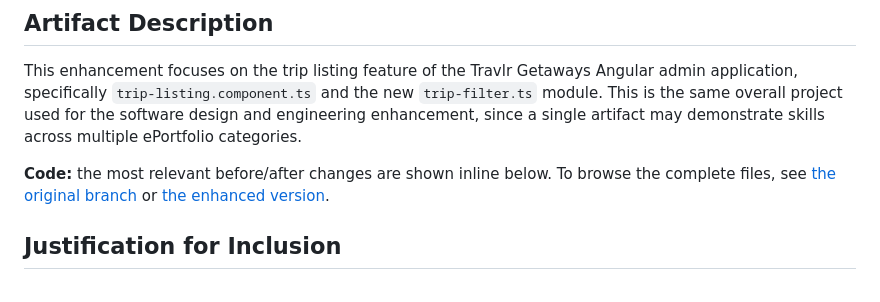
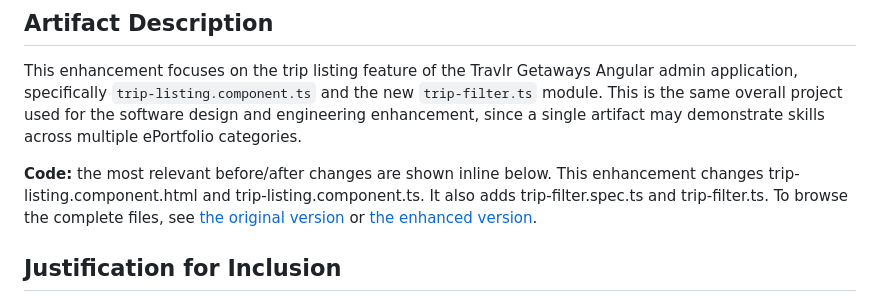
Before and after one commit to AlexanderHaun2/AlexanderHaun2.github.io, a Markdown page: enhancement-two.md, the part around one of its changes. Drawn GitHub-style.

```diff
--- a/enhancement-two.md
+++ b/enhancement-two.md
@@ -8,7 +8,7 @@
 
 This enhancement focuses on the trip listing feature of the Travlr Getaways Angular admin application, specifically `trip-listing.component.ts` and the new `trip-filter.ts` module. This is the same overall project used for the software design and engineering enhancement, since a single artifact may demonstrate skills across multiple ePortfolio categories.
 
-**Code:** the most relevant before/after changes are shown inline below. To browse the complete files, see [the original branch](https://github.com/AlexanderHaun2/AlexanderHaun2.github.io/tree/main/original/travlr/app_admin) or [the enhanced version](https://github.com/AlexanderHaun2/AlexanderHaun2.github.io/tree/main/enhanced/travlr/app_admin/src/app/utils).
+**Code:** the most relevant before/after changes are shown inline below. This enhancement changes trip-listing.component.html and trip-listing.component.ts. It also adds trip-filter.spec.ts and trip-filter.ts. To browse the complete files, see [the original version](https://github.com/AlexanderHaun2/AlexanderHaun2.github.io/tree/main/original/travlr/app_admin) or [the enhanced version](https://github.com/AlexanderHaun2/AlexanderHaun2.github.io/tree/main/enhanced/travlr/app_admin/src/app/utils).
 
 ## Justification for Inclusion
 
```
Also changed, not shown: other parts of enhancement-two.md (+1 -1 lines).
